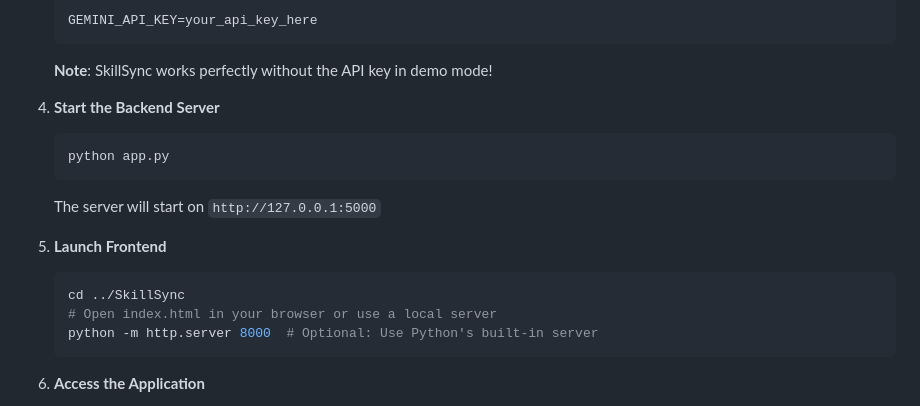
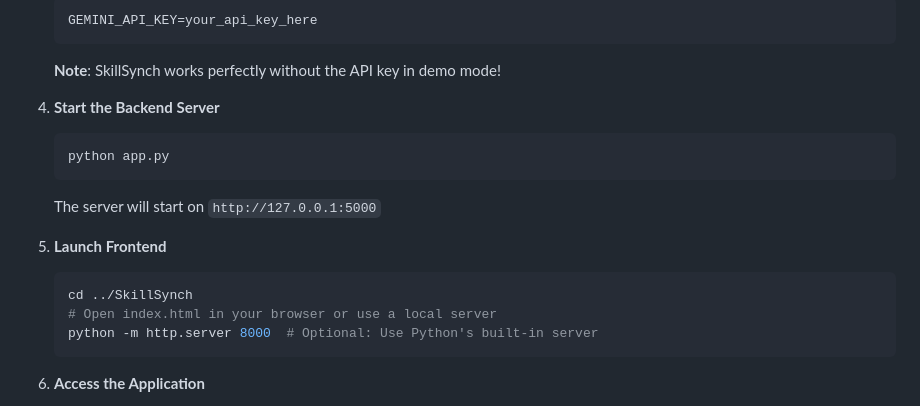
Before and after one commit to Sushmeta1/Skill-Synch, a Markdown page: README.md, the part around the change. Rendered like a GitHub page.

````diff
--- a/README.md
+++ b/README.md
@@ -99,7 +99,7 @@
    GEMINI_API_KEY=your_api_key_here
    ```
 
-   **Note**: SkillSync works perfectly without the API key in demo mode!
+   **Note**: SkillSynch works perfectly without the API key in demo mode!
 
 4. **Start the Backend Server**
    ```bash
@@ -109,7 +109,7 @@
 
 5. **Launch Frontend**
    ```bash
-   cd ../SkillSync
+   cd ../SkillSynch
    # Open index.html in your browser or use a local server
    python -m http.server 8000  # Optional: Use Python's built-in server
    ```
````
